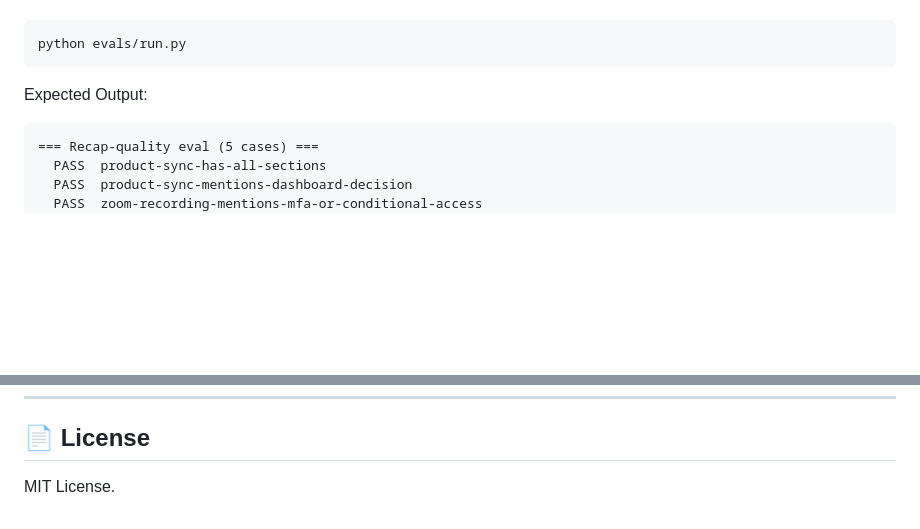
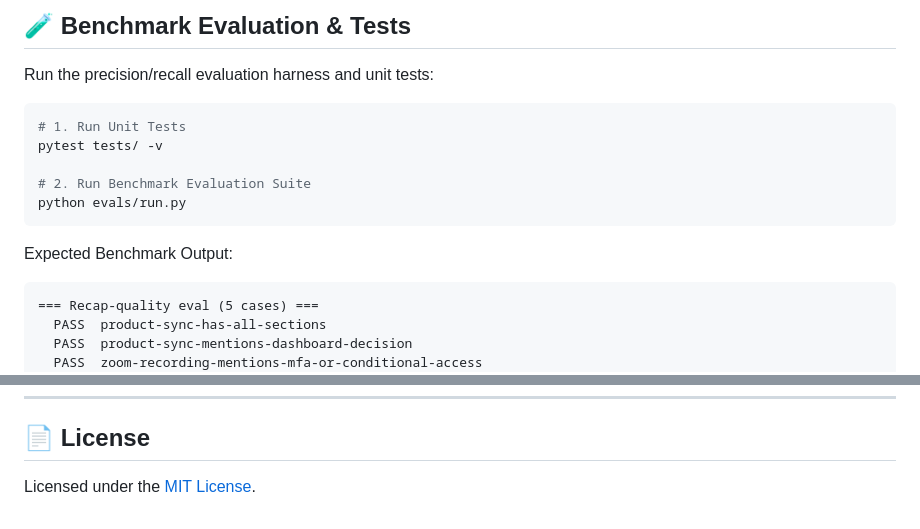
Before and after one commit to gokul2003-hub/Meeting_Summarizer, a Markdown page: README.md, 2 parts joined by grey strips. GitHub-like rendering; blank space fills up the shorter version.

````diff
--- a/README.md
+++ b/README.md
@@ -133,9 +176,16 @@ Run the quality & recall evaluation harness across bundled fixtures:
+## 🧪 Benchmark Evaluation & Tests
+
+Run the precision/recall evaluation harness and unit tests:
 
 ```bash
+# 1. Run Unit Tests
+pytest tests/ -v
+
+# 2. Run Benchmark Evaluation Suite
 python evals/run.py
 ```
 
-Expected Output:
+Expected Benchmark Output:
 ```
 === Recap-quality eval (5 cases) ===
   PASS  product-sync-has-all-sections
@@ -159,4 +209,4 @@ Overall: recap-quality OK, action-items OK
 
 ## 📄 License
 
-MIT License.
+Licensed under the [MIT License](LICENSE).
````
Also changed, not shown: other parts of README.md (+64 -21 lines).
